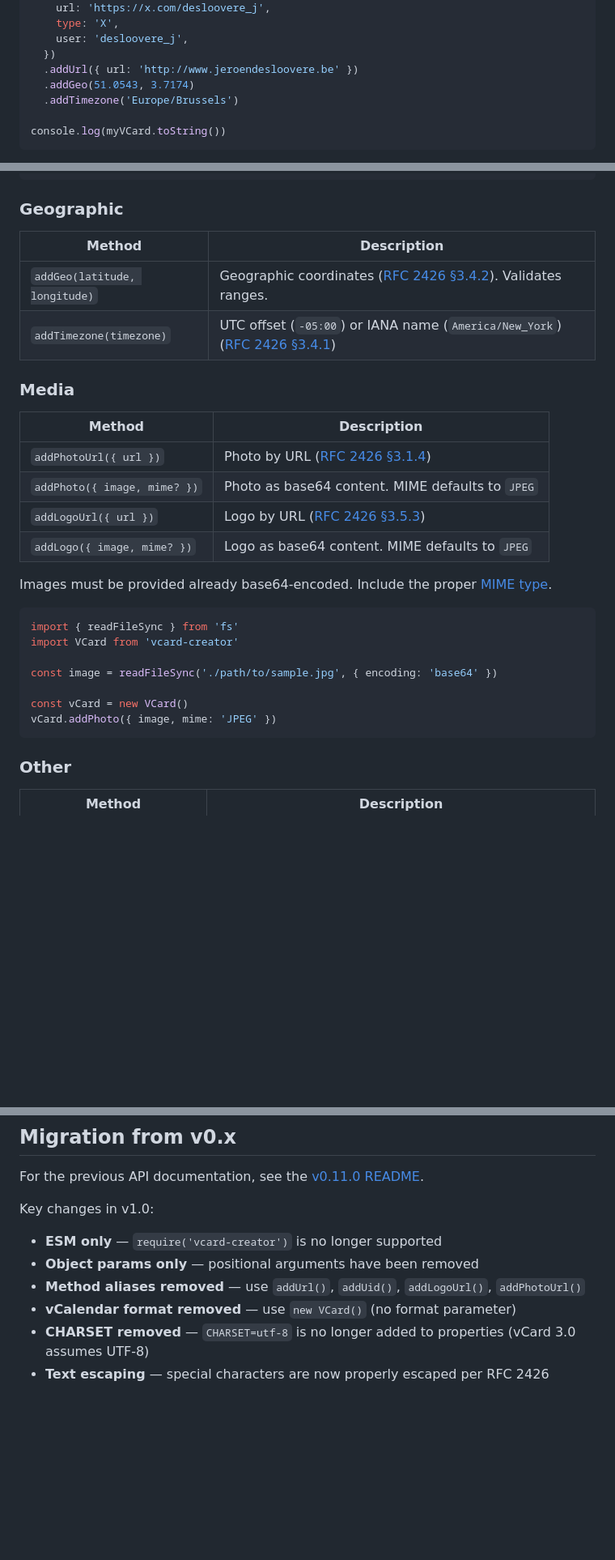
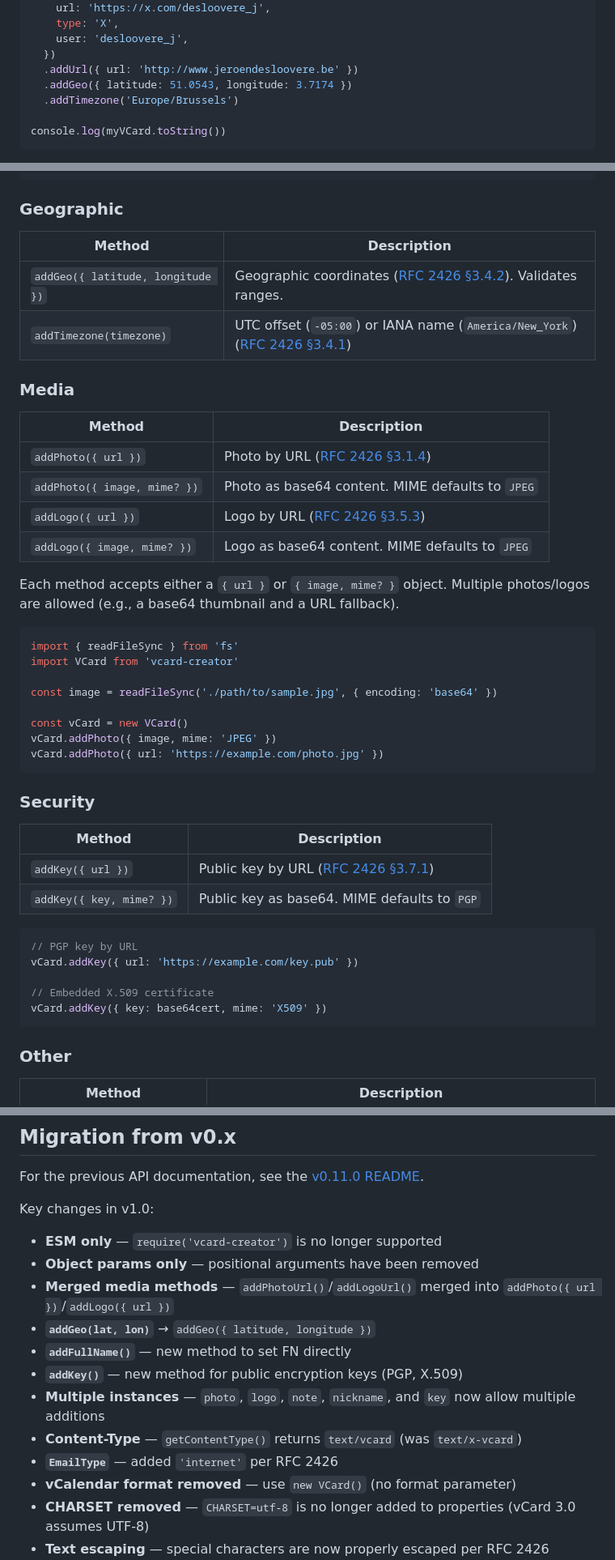
Before and after one commit to joaocarmo/vcard-creator, a Markdown page: README.md, 3 parts joined by grey strips. Shown at 81% size. GitHub-like rendering; blank space fills up the shorter version.

Commit message:
docs: update README to reflect v1.0 API changes and new features

````diff
--- a/README.md
+++ b/README.md
@@ -63,7 +63,7 @@ myVCard
     user: 'desloovere_j',
   })
   .addUrl({ url: 'http://www.jeroendesloovere.be' })
-  .addGeo(51.0543, 3.7174)
+  .addGeo({ latitude: 51.0543, longitude: 3.7174 })
   .addTimezone('Europe/Brussels')
 
 console.log(myVCard.toString())
@@ -158,21 +161,21 @@ myVCard.addImpp({ uri: 'sip:user@example.com', serviceType: 'SIP' })
 
 ### Geographic
 
-| Method                        | Description                                                                             |
-| ----------------------------- | --------------------------------------------------------------------------------------- |
-| `addGeo(latitude, longitude)` | Geographic coordinates ([RFC 2426 §3.4.2][rfc2426-geo]). Validates ranges.              |
-| `addTimezone(timezone)`       | UTC offset (`-05:00`) or IANA name (`America/New_York`) ([RFC 2426 §3.4.1][rfc2426-tz]) |
+| Method                            | Description                                                                             |
+| --------------------------------- | --------------------------------------------------------------------------------------- |
+| `addGeo({ latitude, longitude })` | Geographic coordinates ([RFC 2426 §3.4.2][rfc2426-geo]). Validates ranges.              |
+| `addTimezone(timezone)`           | UTC offset (`-05:00`) or IANA name (`America/New_York`) ([RFC 2426 §3.4.1][rfc2426-tz]) |
 
 ### Media
 
 | Method                       | Description                                      |
 | ---------------------------- | ------------------------------------------------ |
-| `addPhotoUrl({ url })`       | Photo by URL ([RFC 2426 §3.1.4][rfc2426-photo])  |
+| `addPhoto({ url })`          | Photo by URL ([RFC 2426 §3.1.4][rfc2426-photo])  |
 | `addPhoto({ image, mime? })` | Photo as base64 content. MIME defaults to `JPEG` |
-| `addLogoUrl({ url })`        | Logo by URL ([RFC 2426 §3.5.3][rfc2426-logo])    |
+| `addLogo({ url })`           | Logo by URL ([RFC 2426 §3.5.3][rfc2426-logo])    |
 | `addLogo({ image, mime? })`  | Logo as base64 content. MIME defaults to `JPEG`  |
 
-Images must be provided already base64-encoded. Include the proper [MIME type][mime-types].
+Each method accepts either a `{ url }` or `{ image, mime? }` object. Multiple photos/logos are allowed (e.g., a base64 thumbnail and a URL fallback).
 
 ```js
 import { readFileSync } from 'fs'
@@ -182,6 +185,22 @@ const image = readFileSync('./path/to/sample.jpg', { encoding: 'base64' })
 
 const vCard = new VCard()
 vCard.addPhoto({ image, mime: 'JPEG' })
+vCard.addPhoto({ url: 'https://example.com/photo.jpg' })
+```
+
+### Security
+
+| Method                   | Description                                        |
+| ------------------------ | -------------------------------------------------- |
+| `addKey({ url })`        | Public key by URL ([RFC 2426 §3.7.1][rfc2426-key]) |
+| `addKey({ key, mime? })` | Public key as base64. MIME defaults to `PGP`       |
+
+```js
+// PGP key by URL
+vCard.addKey({ url: 'https://example.com/key.pub' })
+
+// Embedded X.509 certificate
+vCard.addKey({ key: base64cert, mime: 'X509' })
 ```
 
 ### Other
@@ -296,7 +315,13 @@ Key changes in v1.0:
 
 - **ESM only** — `require('vcard-creator')` is no longer supported
 - **Object params only** — positional arguments have been removed
-- **Method aliases removed** — use `addUrl()`, `addUid()`, `addLogoUrl()`, `addPhotoUrl()`
+- **Merged media methods** — `addPhotoUrl()`/`addLogoUrl()` merged into `addPhoto({ url })`/`addLogo({ url })`
+- **`addGeo(lat, lon)`** → `addGeo({ latitude, longitude })`
+- **`addFullName()`** — new method to set FN directly
+- **`addKey()`** — new method for public encryption keys (PGP, X.509)
+- **Multiple instances** — `photo`, `logo`, `note`, `nickname`, and `key` now allow multiple additions
+- **Content-Type** — `getContentType()` returns `text/vcard` (was `text/x-vcard`)
+- **`EmailType`** — added `'internet'` per RFC 2426
 - **vCalendar format removed** — use `new VCard()` (no format parameter)
 - **CHARSET removed** — `CHARSET=utf-8` is no longer added to properties (vCard 3.0 assumes UTF-8)
 - **Text escaping** — special characters are now properly escaped per RFC 2426
````
Also changed, not shown: other parts of README.md (+14 -9 lines).
